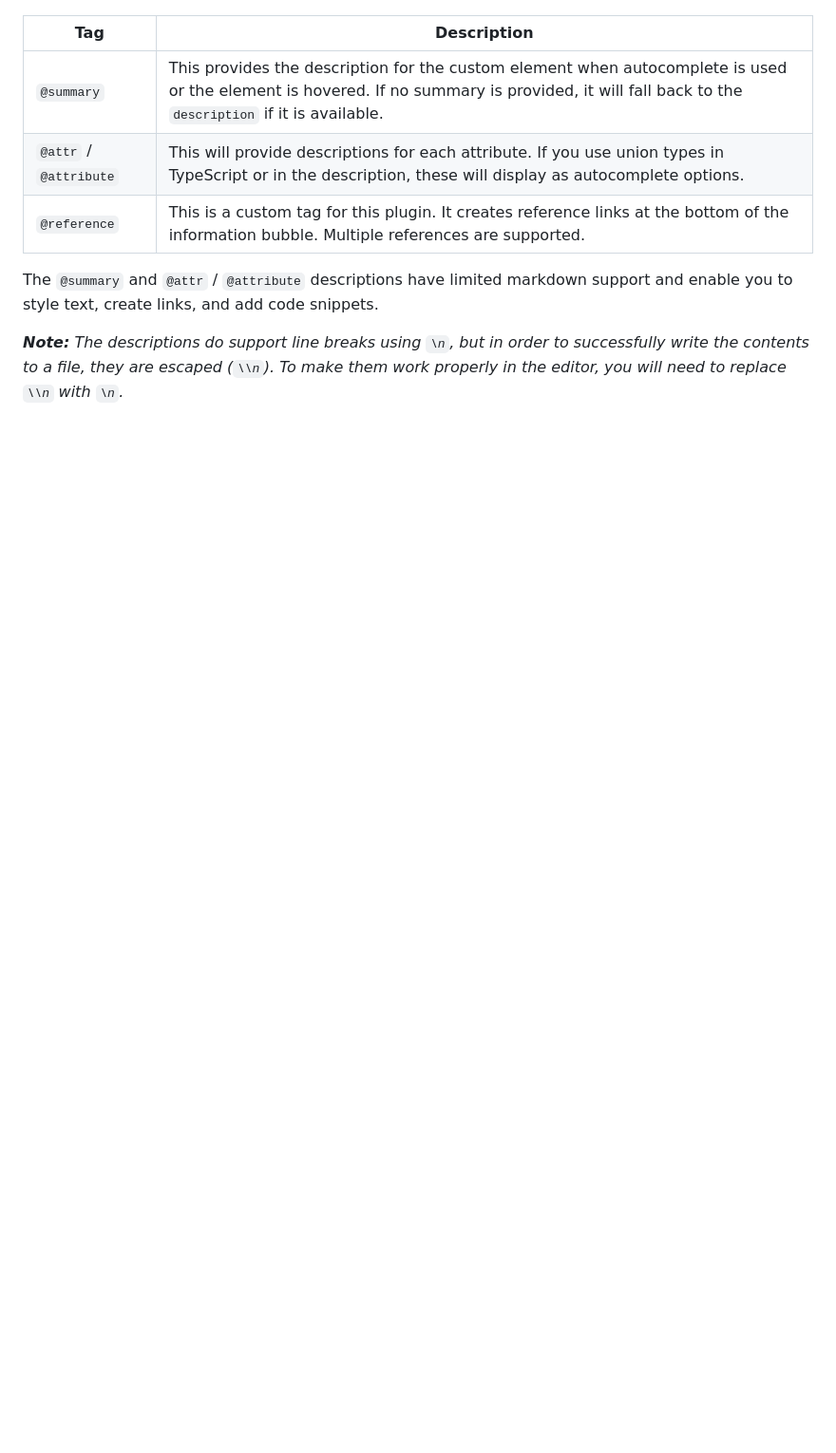
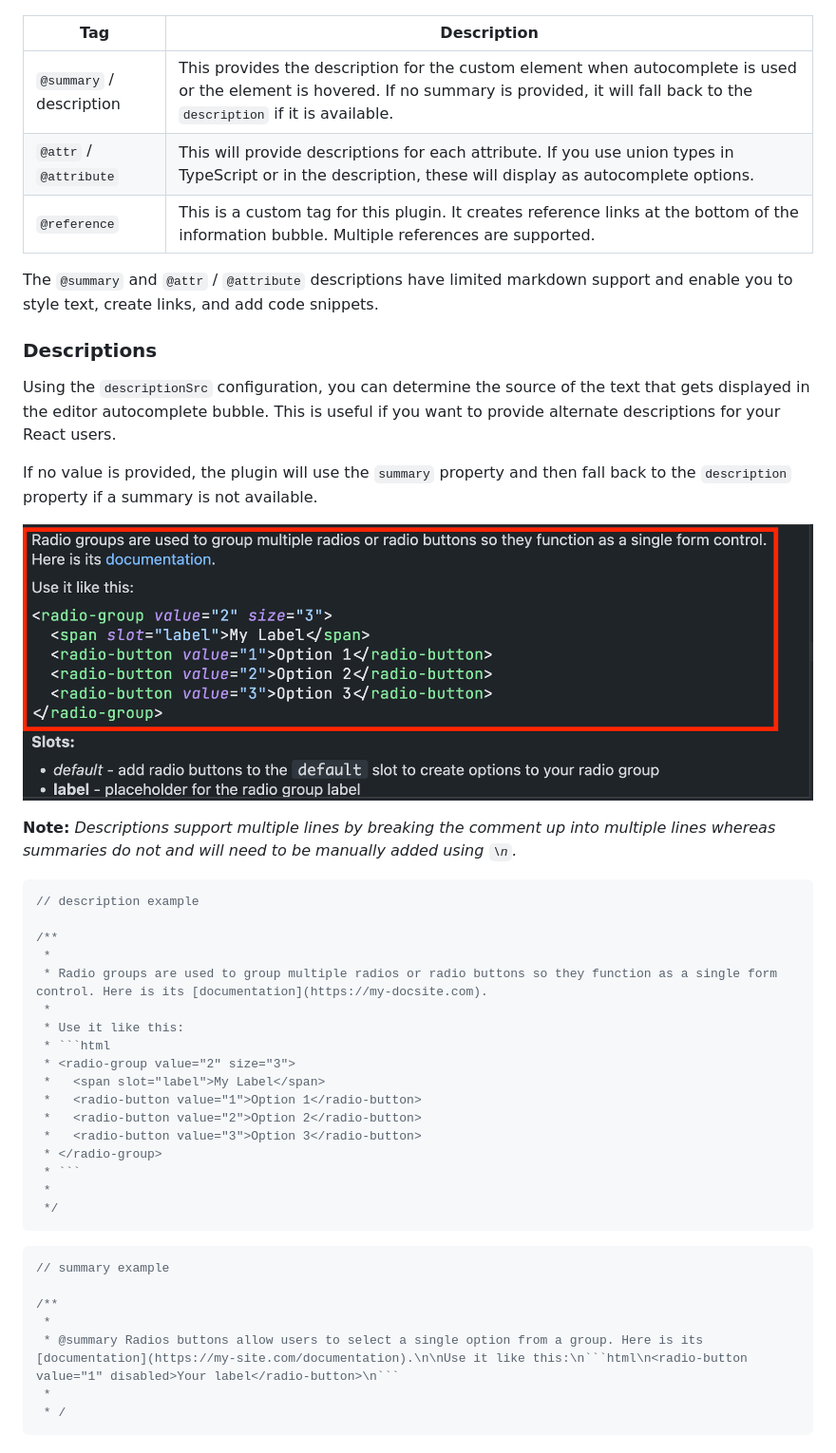
Before and after one commit to break-stuff/cem-plugin-vs-code-custom-data-generator, a Markdown page: README.md, the part around the change printed below. Shown: that part at 95% size. GitHub-like rendering; pictures changed too: demo/images/description.png (added); blank space fills up the shorter version.

````diff
--- a/README.md
+++ b/README.md
@@ -98,12 +116,52 @@ export default {
 
 ![an example of the jsDoc tags used to create the custom data file](https://github.com/break-stuff/cem-plugin-vs-code-custom-data-generator/blob/main/demo/images/tags.png?raw=true)
 
-| Tag | Description |
-| --- | ----------- |
-| `@summary` | This provides the description for the custom element when autocomplete is used or the element is hovered. If no summary is provided, it will fall back to the `description` if it is available. |
-| `@attr` / `@attribute` | This will provide descriptions for each attribute. If you use union types in TypeScript or in the description, these will display as autocomplete options. |
-| `@reference` | This is a custom tag for this plugin. It creates reference links at the bottom of the information bubble. Multiple references are supported. |
+| Tag                    | Description                                                                                                                                                                                     |
+| ---------------------- | ----------------------------------------------------------------------------------------------------------------------------------------------------------------------------------------------- |
+| `@summary` / description             | This provides the description for the custom element when autocomplete is used or the element is hovered. If no summary is provided, it will fall back to the `description` if it is available. |
+| `@attr` / `@attribute` | This will provide descriptions for each attribute. If you use union types in TypeScript or in the description, these will display as autocomplete options.                                      |
+| `@reference`           | This is a custom tag for this plugin. It creates reference links at the bottom of the information bubble. Multiple references are supported.                                                    |
 
 The `@summary` and `@attr` / `@attribute` descriptions have limited markdown support and enable you to style text, create links, and add code snippets.
 
-***Note:*** _The descriptions do support line breaks using `\n`, but in order to successfully write the contents to a file, they are escaped (`\\n`). To make them work properly in the editor, you will need to replace `\\n` with `\n`._
+### Descriptions
+
+Using the `descriptionSrc` configuration, you can determine the source of the text that gets displayed in the editor autocomplete bubble. This is useful if you want to provide alternate descriptions for your React users.
+
+If no value is provided, the plugin will use the `summary` property and then fall back to the `description` property if a summary is not available.
+
+![description section of autocomplete popup from vs code](https://github.com/break-stuff/cem-plugin-vs-code-custom-data-generator/blob/main/demo/images/description.png?raw=true)
+
+
+**Note:** _Descriptions support multiple lines by breaking the comment up into multiple lines whereas summaries do not and will need to be manually added using `\n`._
+
+```js
+// description example
+
+/**
+ *
+ * Radio groups are used to group multiple radios or radio buttons so they function as a single form control. Here is its [documentation](https://my-docsite.com).
+ *
+ * Use it like this:
+ * ```html
+ * <radio-group value="2" size="3">
+ *   <span slot="label">My Label</span>
+ *   <radio-button value="1">Option 1</radio-button>
+ *   <radio-button value="2">Option 2</radio-button>
+ *   <radio-button value="3">Option 3</radio-button>
+ * </radio-group>
+ * ```
+ *
+ */
+```
+
+```js
+// summary example
+
+/**
+ *
+ * @summary Radios buttons allow users to select a single option from a group. Here is its [documentation](https://my-site.com/documentation).\n\nUse it like this:\n```html\n<radio-button value="1" disabled>Your label</radio-button>\n```
+ *
+ * /
+```
+
````
Also changed, not shown: other parts of README.md (+32 -3 lines), demo/images/events.png (added), demo/images/slots.png (added), 2 other files.
